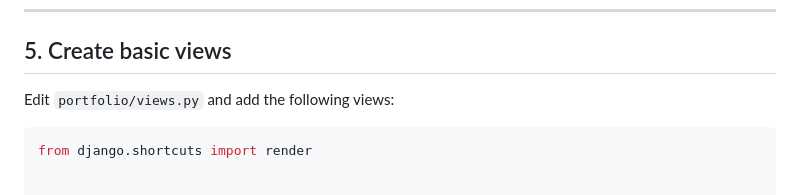
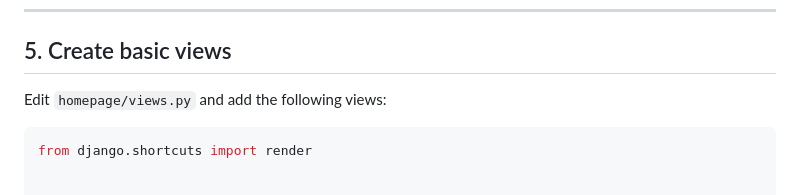
Before and after one commit to djprofessorkash/python-web-development-with-django, a Markdown page: 01-Django-Foundations/README.md, the part around the change. Rendered like a GitHub page.

````diff
--- a/01-Django-Foundations/README.md
+++ b/01-Django-Foundations/README.md
@@ -126,7 +126,7 @@ This delegates root URL routing to the `portfolio` app.
 
 ## 5. Create basic views
 
-Edit `portfolio/views.py` and add the following views:
+Edit `homepage/views.py` and add the following views:
 
 ```python
 from django.shortcuts import render
````
